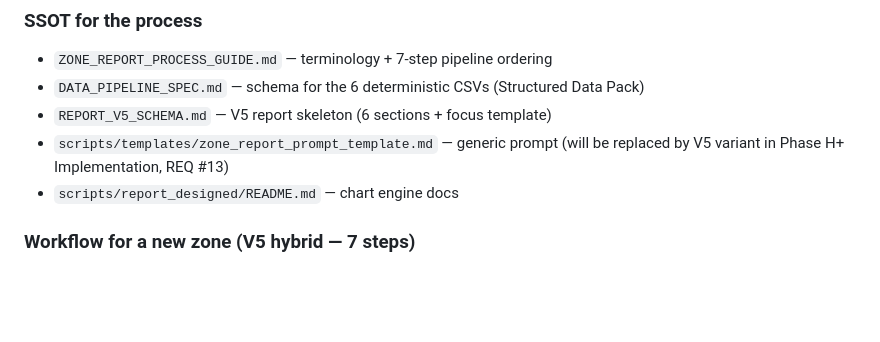
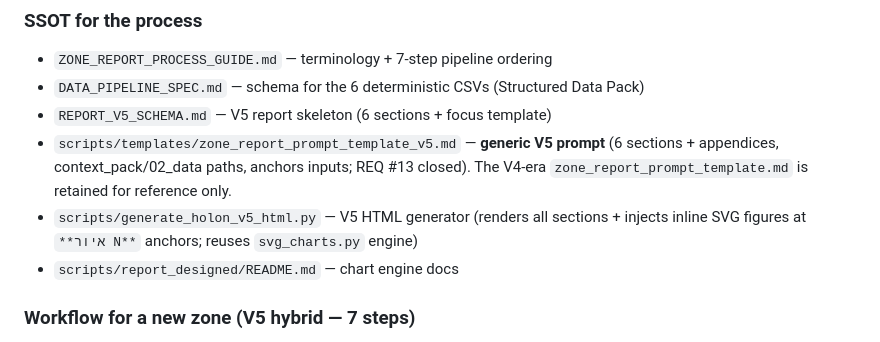
Before and after one commit to haimk-max/Industrial-Areas-Report, a Markdown page: CLAUDE.md, the part around the change. Rendered like a GitHub page; blank space fills up the shorter version.

```diff
--- a/CLAUDE.md
+++ b/CLAUDE.md
@@ -294,7 +294,8 @@ The framework supports any of the 18 industrial zones in the coastal aquifer mon
 - `ZONE_REPORT_PROCESS_GUIDE.md` — terminology + 7-step pipeline ordering
 - `DATA_PIPELINE_SPEC.md` — schema for the 6 deterministic CSVs (Structured Data Pack)
 - `REPORT_V5_SCHEMA.md` — V5 report skeleton (6 sections + focus template)
-- `scripts/templates/zone_report_prompt_template.md` — generic prompt (will be replaced by V5 variant in Phase H+ Implementation, REQ #13)
+- `scripts/templates/zone_report_prompt_template_v5.md` — **generic V5 prompt** (6 sections + appendices, context_pack/02_data paths, anchors inputs; REQ #13 closed). The V4-era `zone_report_prompt_template.md` is retained for reference only.
+- `scripts/generate_holon_v5_html.py` — V5 HTML generator (renders all sections + injects inline SVG figures at `**איור N**` anchors; reuses `svg_charts.py` engine)
 - `scripts/report_designed/README.md` — chart engine docs
 
 ### Workflow for a new zone (V5 hybrid — 7 steps)
```
Also changed, not shown: LESSONS.md (+9 -1 lines), PROCESS.md (+2 -2 lines).
